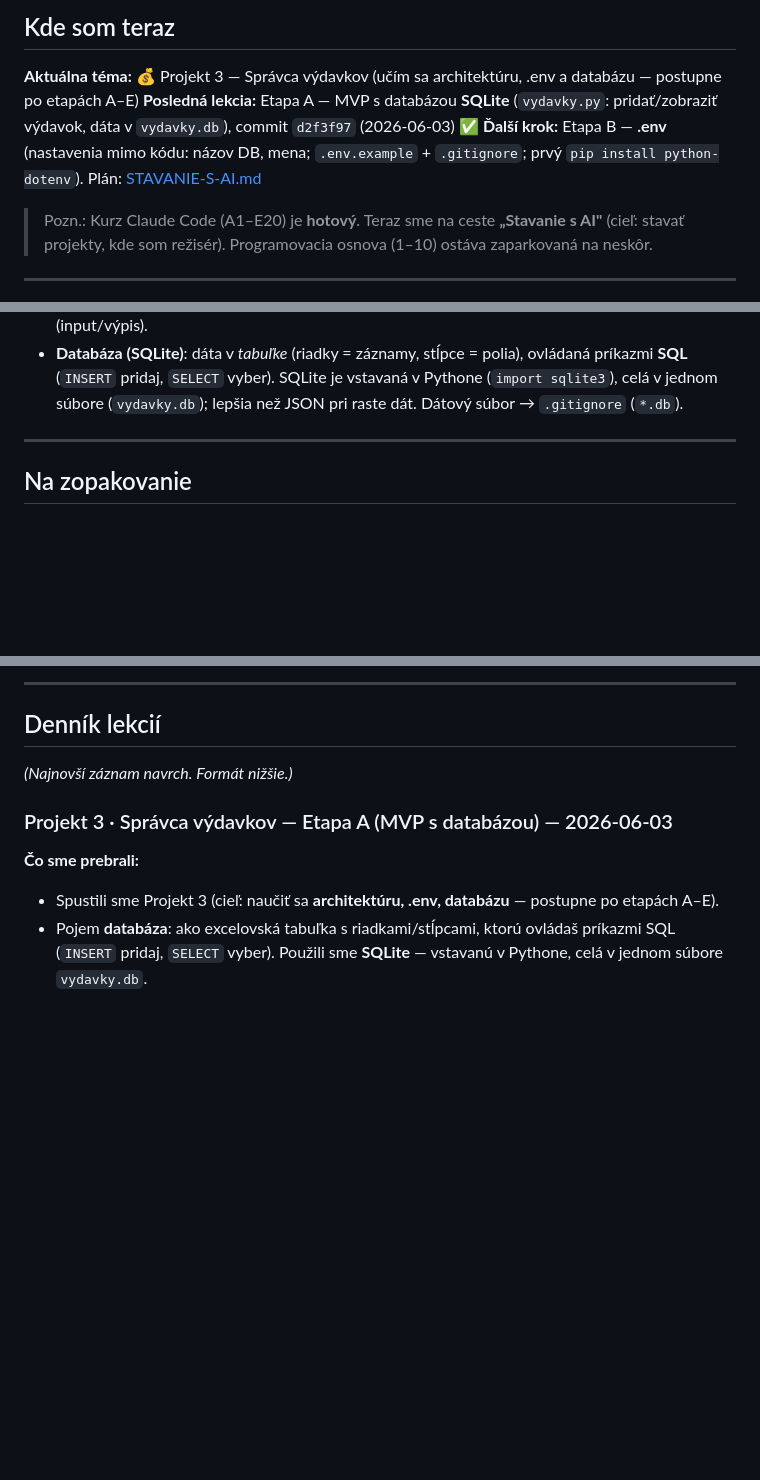
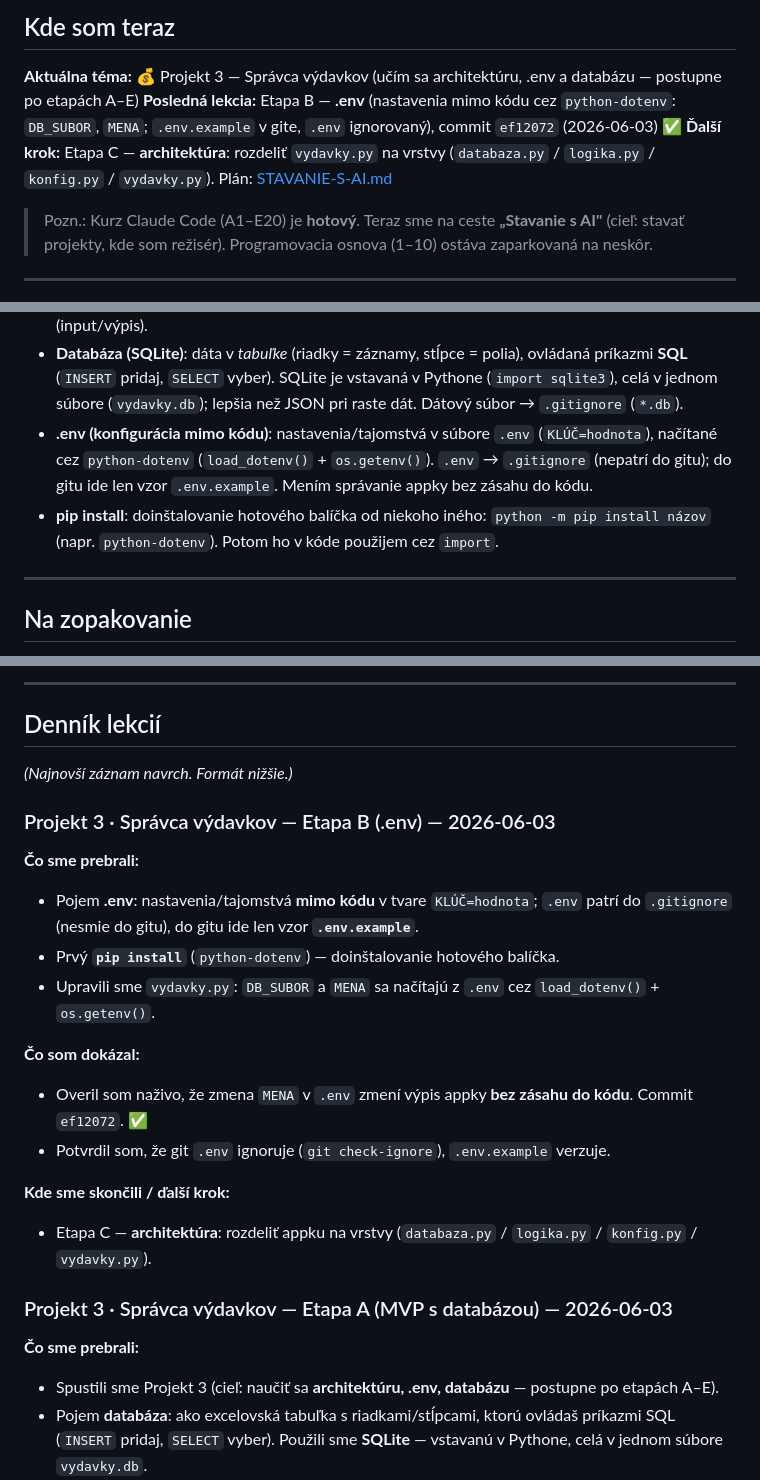
Before and after one commit to silpet112/vibe-coding, a Markdown page: POKROK.md, 3 parts joined by grey strips. Drawn GitHub-style; blank space fills up the shorter version.

Commit message:
POKROK: Projekt 3 Etapa B (.env) zapisana
Co-Authored-By: Claude Opus 4.8 <noreply@anthropic.com>

```diff
--- a/POKROK.md
+++ b/POKROK.md
@@ -16,8 +16,8 @@
 
 ## Kde som teraz
 **Aktuálna téma:** 💰 Projekt 3 — Správca výdavkov (učím sa architektúru, .env a databázu — postupne po etapách A–E)
-**Posledná lekcia:** Etapa A — MVP s databázou **SQLite** (`vydavky.py`: pridať/zobraziť výdavok, dáta v `vydavky.db`), commit `d2f3f97` (2026-06-03) ✅
-**Ďalší krok:** Etapa B — **.env** (nastavenia mimo kódu: názov DB, mena; `.env.example` + `.gitignore`; prvý `pip install python-dotenv`). Plán: [STAVANIE-S-AI.md](STAVANIE-S-AI.md)
+**Posledná lekcia:** Etapa B — **.env** (nastavenia mimo kódu cez `python-dotenv`: `DB_SUBOR`, `MENA`; `.env.example` v gite, `.env` ignorovaný), commit `ef12072` (2026-06-03) ✅
+**Ďalší krok:** Etapa C — **architektúra**: rozdeliť `vydavky.py` na vrstvy (`databaza.py` / `logika.py` / `konfig.py` / `vydavky.py`). Plán: [STAVANIE-S-AI.md](STAVANIE-S-AI.md)
 
 > Pozn.: Kurz Claude Code (A1–E20) je **hotový**. Teraz sme na ceste **„Stavanie s AI"** (cieľ:
 > stavať projekty, kde som režisér). Programovacia osnova (1–10) ostáva zaparkovaná na neskôr.
@@ -90,6 +90,11 @@
 - **Databáza (SQLite)**: dáta v *tabuľke* (riadky = záznamy, stĺpce = polia), ovládaná príkazmi
   **SQL** (`INSERT` pridaj, `SELECT` vyber). SQLite je vstavaná v Pythone (`import sqlite3`), celá
   v jednom súbore (`vydavky.db`); lepšia než JSON pri raste dát. Dátový súbor → `.gitignore` (`*.db`).
+- **.env (konfigurácia mimo kódu)**: nastavenia/tajomstvá v súbore `.env` (`KLÚČ=hodnota`), načítané
+  cez `python-dotenv` (`load_dotenv()` + `os.getenv()`). `.env` → `.gitignore` (nepatrí do gitu);
+  do gitu ide len vzor `.env.example`. Mením správanie appky bez zásahu do kódu.
+- **pip install**: doinštalovanie hotového balíčka od niekoho iného: `python -m pip install názov`
+  (napr. `python-dotenv`). Potom ho v kóde použijem cez `import`.
 
 ---
 
@@ -103,6 +108,19 @@
 
 ## Denník lekcií
 *(Najnovší záznam navrch. Formát nižšie.)*
+
+### Projekt 3 · Správca výdavkov — Etapa B (.env) — 2026-06-03
+**Čo sme prebrali:**
+- Pojem **.env**: nastavenia/tajomstvá **mimo kódu** v tvare `KLÚČ=hodnota`; `.env` patrí do `.gitignore` (nesmie do gitu), do gitu ide len vzor **`.env.example`**.
+- Prvý **`pip install`** (`python-dotenv`) — doinštalovanie hotového balíčka.
+- Upravili sme `vydavky.py`: `DB_SUBOR` a `MENA` sa načítajú z `.env` cez `load_dotenv()` + `os.getenv()`.
+
+**Čo som dokázal:**
+- Overil som naživo, že zmena `MENA` v `.env` zmení výpis appky **bez zásahu do kódu**. Commit `ef12072`. ✅
+- Potvrdil som, že git `.env` ignoruje (`git check-ignore`), `.env.example` verzuje.
+
+**Kde sme skončili / ďalší krok:**
+- Etapa C — **architektúra**: rozdeliť appku na vrstvy (`databaza.py` / `logika.py` / `konfig.py` / `vydavky.py`).
 
 ### Projekt 3 · Správca výdavkov — Etapa A (MVP s databázou) — 2026-06-03
 **Čo sme prebrali:**
```
Also changed, not shown: other parts of POKROK.md (+1 -1 lines).
